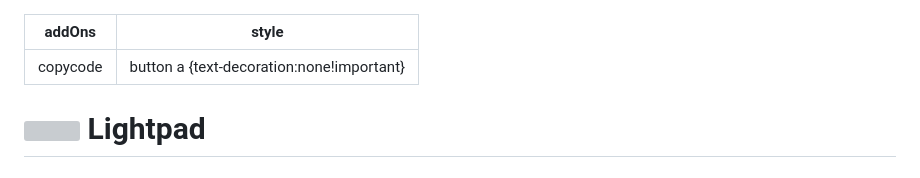
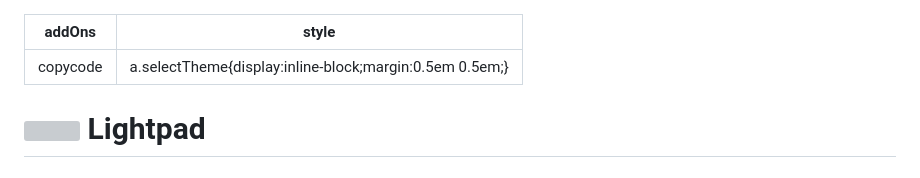
Before and after one commit to eyssette/markpage, a Markdown page: contentLightpad.md, the part around the change printed below. Drawn GitHub-style; grey boxes are pictures that could not be loaded.

Commit message:
fix(lightpad): liens classiques pour choisir un thème

```diff
--- a/contentLightpad.md
+++ b/contentLightpad.md
@@ -1,6 +1,6 @@
 ---
 addOns: copycode
-style: button a {text-decoration:none!important}
+style: a.selectTheme{display:inline-block;margin:0.5em 0.5em;}
 ---
 
 # <img width="50" height="50" alt src="lightpad.svg?nolightbox"> Lightpad
```
Also changed, not shown: other parts of contentLightpad.md (+3 -1 lines).
